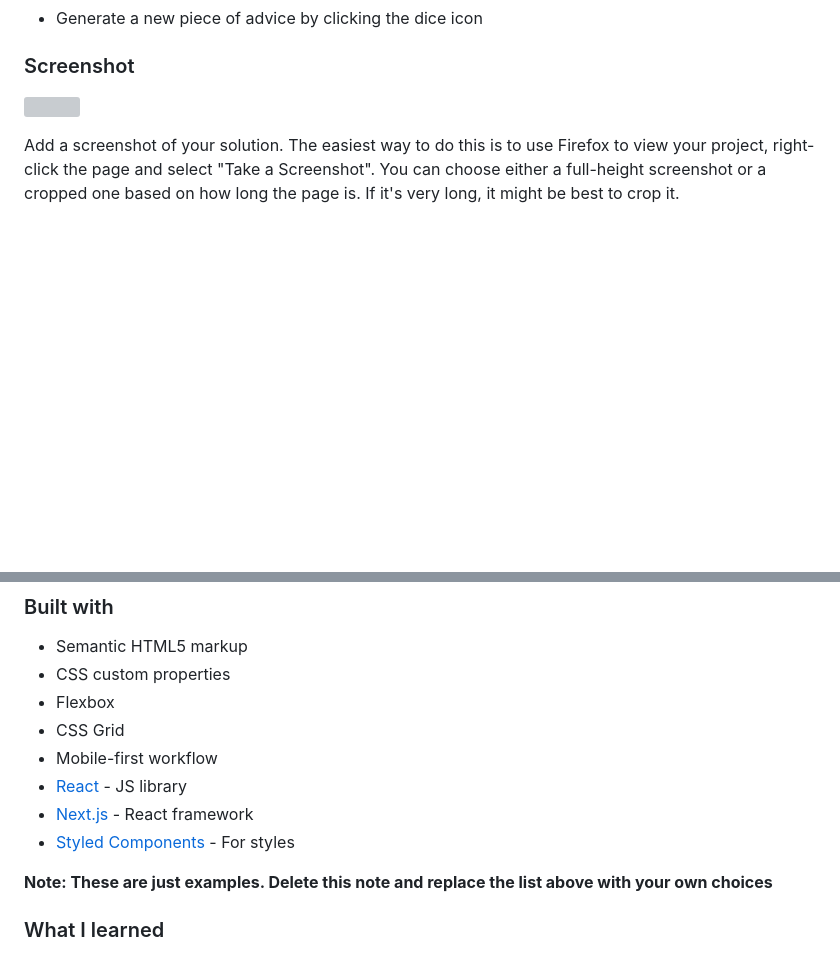
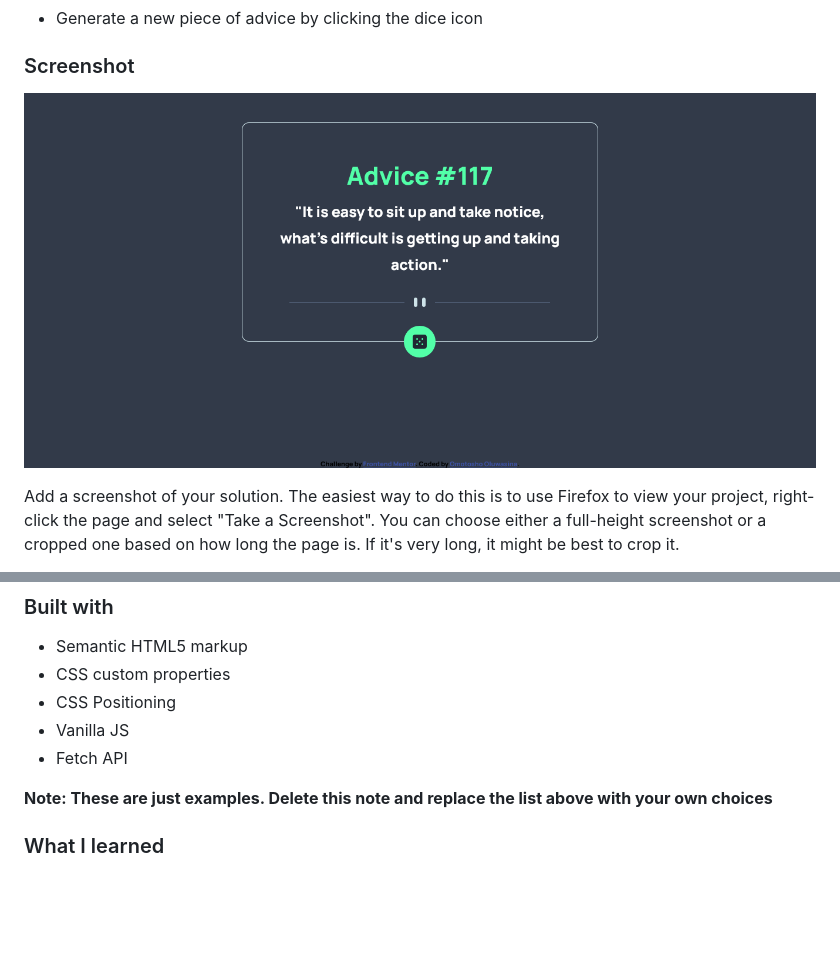
Before and after one commit to shinaeli/Frontend-Mentor---Advice-Generator-App, a Markdown page: README-template.md, 2 parts joined by grey strips. Rendered like a GitHub page; pictures changed too: images/Screenshot 2022-12-29 at 12-34-46 Frontend Mentor Advice generator app.png (added); blank space fills up the shorter version; grey boxes are pictures that could not be loaded.

Commit message:
replaced its screenshot

```diff
--- a/README-template.md
+++ b/README-template.md
@@ -30,7 +30,7 @@ Users should be able to:
 
 ### Screenshot
 
-![](./screenshot.jpg)
+![](./images/Screenshot%202022-12-29%20at%2012-34-46%20Frontend%20Mentor%20Advice%20generator%20app.png)
 
 Add a screenshot of your solution. The easiest way to do this is to use Firefox to view your project, right-click the page and select "Take a Screenshot". You can choose either a full-height screenshot or a cropped one based on how long the page is. If it's very long, it might be best to crop it.
 
@@ -51,12 +51,9 @@ Then crop/optimize/edit your image however you like, add it to your project, and
 
 - Semantic HTML5 markup
 - CSS custom properties
-- Flexbox
-- CSS Grid
-- Mobile-first workflow
-- [React](https://reactjs.org/) - JS library
-- [Next.js](https://nextjs.org/) - React framework
-- [Styled Components](https://styled-components.com/) - For styles
+- CSS Positioning
+- Vanilla JS
+- Fetch API
 
 **Note: These are just examples. Delete this note and replace the list above with your own choices**
 
```
Also changed, not shown: images/Screenshot 2022-12-29 at 12-18-38 Frontend Mentor Advice generator app.png (deleted), 1 other file.
